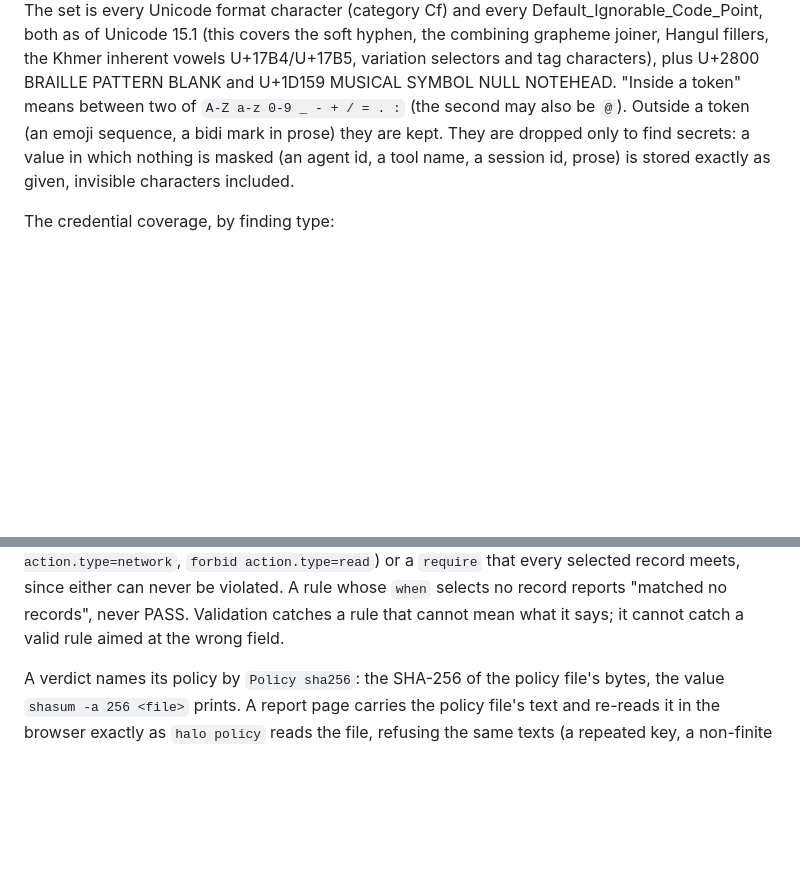
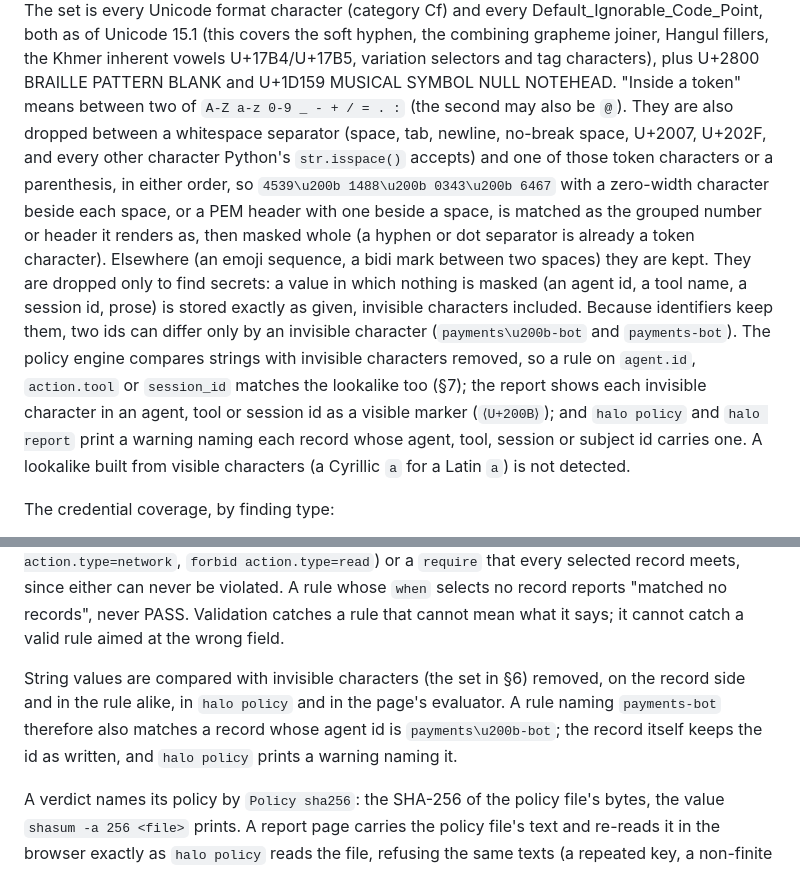
Before and after one commit to bkuan001/halo-record, a Markdown page: LIMITS.md, 2 parts joined by grey strips. Rendered like a GitHub page; blank space fills up the shorter version.

Commit message:
Document separator-adjacent invisible characters and identifier matching
LIMITS 6 describes the invisible characters dropped beside group
separators, and LIMITS 6 and 7 describe how identifiers that keep
invisible characters are matched by policy rules and shown in the report.

Co-Authored-By: Claude Opus 5.5 <noreply@anthropic.com>
Claude-Session: https://claude.ai/code/session_011B9HtSG2HcaamqVesLXRxg

```diff
--- a/LIMITS.md
+++ b/LIMITS.md
@@ -191,10 +191,24 @@ matching, so they cannot split a key. The set is every Unicode format character
 the Khmer inherent vowels U+17B4/U+17B5, variation selectors and tag
 characters), plus U+2800 BRAILLE PATTERN BLANK and U+1D159 MUSICAL SYMBOL NULL
 NOTEHEAD. "Inside a token" means between two of `A-Z a-z 0-9 _ - + / = . :`
-(the second may also be `@`). Outside a token (an emoji sequence, a bidi mark
-in prose) they are kept. They are dropped only to find secrets: a value in
-which nothing is masked (an agent id, a tool name, a session id, prose) is
-stored exactly as given, invisible characters included.
+(the second may also be `@`). They are also dropped between a whitespace
+separator (space, tab, newline, no-break space, U+2007, U+202F, and every other
+character Python's `str.isspace()` accepts) and one of those token characters
+or a parenthesis, in either order, so `4539\u200b 1488\u200b 0343\u200b 6467` with a
+zero-width character beside each space, or a PEM header with one beside a
+space, is matched as the grouped number or header it renders as, then masked
+whole (a hyphen or dot separator is already a token character). Elsewhere (an
+emoji sequence, a bidi mark between two spaces) they are kept. They are
+dropped only to find secrets: a value in which nothing is masked (an agent id,
+a tool name, a session id, prose) is stored exactly as given, invisible
+characters included. Because identifiers keep them, two ids can differ only by
+an invisible character (`payments\u200b-bot` and `payments-bot`). The policy engine
+compares strings with invisible characters removed, so a rule on `agent.id`,
+`action.tool` or `session_id` matches the lookalike too (§7); the report shows
+each invisible character in an agent, tool or session id as a visible marker
+(`⟨U+200B⟩`); and `halo policy` and `halo report` print a warning naming each
+record whose agent, tool, session or subject id carries one. A lookalike built
+from visible characters (a Cyrillic `а` for a Latin `a`) is not detected.
 
 The credential coverage, by finding type:
 
@@ -284,6 +298,12 @@ every selected record meets, since either can never be violated. A rule whose
 `when` selects no record reports "matched no records", never PASS. Validation
 catches a rule that cannot mean what it says; it cannot catch a valid rule
 aimed at the wrong field.
+
+String values are compared with invisible characters (the set in §6) removed,
+on the record side and in the rule alike, in `halo policy` and in the page's
+evaluator. A rule naming `payments-bot` therefore also matches a record whose
+agent id is `payments\u200b-bot`; the record itself keeps the id as written, and
+`halo policy` prints a warning naming it.
 
 A verdict names its policy by `Policy sha256`: the SHA-256 of the policy file's
 bytes, the value `shasum -a 256 <file>` prints. A report page carries the
```
